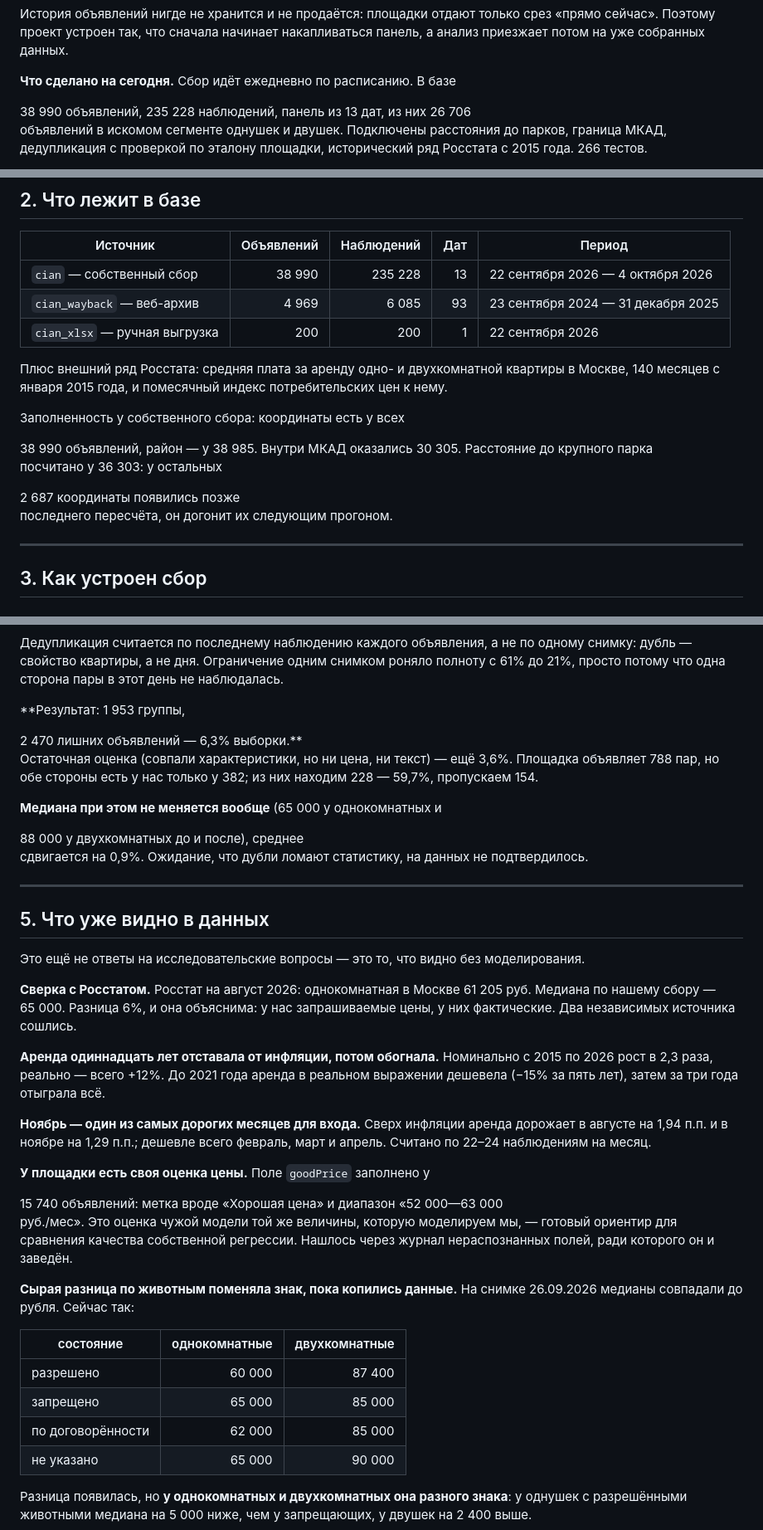
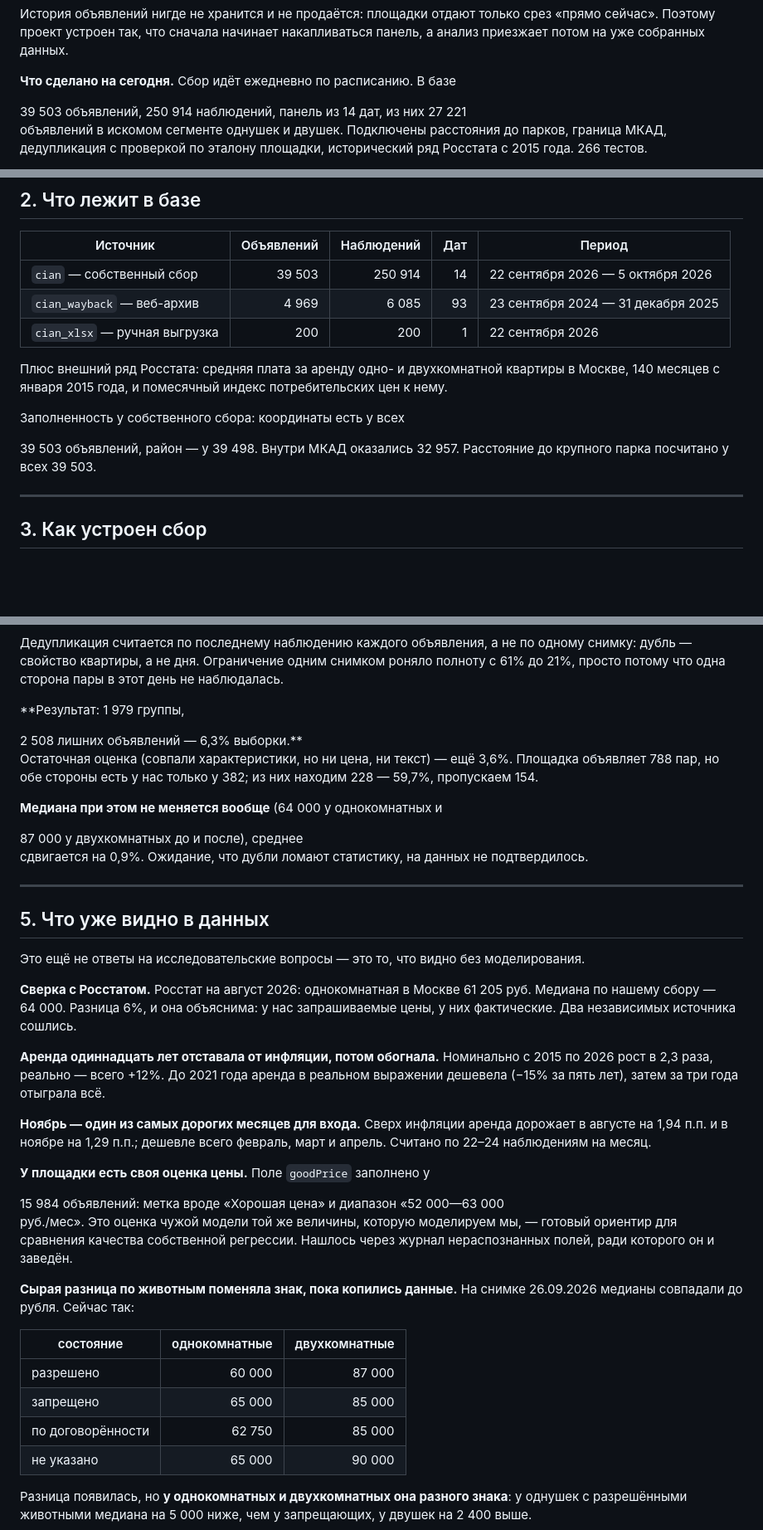
Before and after one commit to nata2627/msk-rent-market, a Markdown page: README.md, 3 parts joined by grey strips. Shown at 83% size. Rendered like a GitHub page; blank space fills up the shorter version.

Commit message:
Числа панели за 05.10.2026, у разделов с моделями проставлена дата снимка

```diff
--- a/README.md
+++ b/README.md
@@ -14,9 +14,9 @@
 накапливаться панель, а анализ приезжает потом на уже собранных данных.
 
 **Что сделано на сегодня.** Сбор идёт ежедневно по расписанию. В базе
-<!--n:offers-->38 990<!--/n--> объявлений,
-<!--n:observations-->235 228<!--/n--> наблюдений, панель из
-<!--n:dates-->13<!--/n--> дат, из них <!--n:segment-->26 706<!--/n-->
+<!--n:offers-->39 503<!--/n--> объявлений,
+<!--n:observations-->250 914<!--/n--> наблюдений, панель из
+<!--n:dates-->14<!--/n--> дат, из них <!--n:segment-->27 221<!--/n-->
 объявлений в искомом сегменте однушек и двушек. Подключены расстояния до
 парков, граница МКАД, дедупликация с проверкой по эталону площадки,
 исторический ряд Росстата с 2015 года. <!--n:tests-->266<!--/n--> тестов.
@@ -73,7 +73,7 @@
 <!--n:sources_table-->
 | Источник | Объявлений | Наблюдений | Дат | Период |
 |---|---:|---:|---:|---|
-| `cian` — собственный сбор | 38 990 | 235 228 | 13 | 22 сентября 2026 — 4 октября 2026 |
+| `cian` — собственный сбор | 39 503 | 250 914 | 14 | 22 сентября 2026 — 5 октября 2026 |
 | `cian_wayback` — веб-архив | 4 969 | 6 085 | 93 | 23 сентября 2024 — 31 декабря 2025 |
 | `cian_xlsx` — ручная выгрузка | 200 | 200 | 1 | 22 сентября 2026 |
 <!--/n-->
@@ -83,12 +83,10 @@
 потребительских цен к нему.
 
 Заполненность у собственного сбора: координаты есть у всех
-<!--n:fill_coords-->38 990<!--/n--> объявлений, район — у
-<!--n:fill_district-->38 985<!--/n-->. Внутри МКАД оказались
-<!--n:inside_mkad-->30 305<!--/n-->. Расстояние до крупного парка
-посчитано у <!--n:fill_park-->36 303<!--/n-->: у остальных
-<!--n:fill_no_park-->2 687<!--/n--> координаты появились позже
-последнего пересчёта, он догонит их следующим прогоном.
+<!--n:fill_coords-->39 503<!--/n--> объявлений, район — у
+<!--n:fill_district-->39 498<!--/n-->. Внутри МКАД оказались
+<!--n:inside_mkad-->32 957<!--/n-->. Расстояние до крупного парка
+<!--n:park_fill_note-->посчитано у всех 39 503<!--/n-->.
 
 ---
 
@@ -328,16 +326,16 @@ OpenStreetMap метит тегом `leisure=park` и Измайловский
 снимком роняло полноту с 61% до 21%, просто потому что одна сторона пары
 в этот день не наблюдалась.
 
-**Результат: <!--n:dup_groups-->1 953<!--/n--> группы,
-<!--n:dup_extra-->2 470<!--/n--> лишних объявлений —
+**Результат: <!--n:dup_groups-->1 979<!--/n--> группы,
+<!--n:dup_extra-->2 508<!--/n--> лишних объявлений —
 <!--n:dup_share-->6,3%<!--/n--> выборки.**
 Остаточная оценка (совпали характеристики, но ни цена, ни текст) — ещё
 3,6%. Площадка объявляет 788 пар, но обе стороны есть у нас только у 382;
 из них находим 228 — 59,7%, пропускаем 154.
 
 **Медиана при этом не меняется вообще**
-(<!--n:median_1-->65 000<!--/n--> у однокомнатных и
-<!--n:median_2-->88 000<!--/n--> у двухкомнатных до и после), среднее
+(<!--n:median_1-->64 000<!--/n--> у однокомнатных и
+<!--n:median_2-->87 000<!--/n--> у двухкомнатных до и после), среднее
 сдвигается на 0,9%. Ожидание, что дубли ломают статистику, на данных не
 подтвердилось.
 
@@ -349,7 +347,7 @@ OpenStreetMap метит тегом `leisure=park` и Измайловский
 без моделирования.
 
 **Сверка с Росстатом.** Росстат на август 2026: однокомнатная в Москве
-61 205 руб. Медиана по нашему сбору — <!--n:median_1-->65 000<!--/n-->.
+61 205 руб. Медиана по нашему сбору — <!--n:median_1-->64 000<!--/n-->.
 Разница 6%, и она объяснима: у нас запрашиваемые цены, у них
 фактические. Два независимых источника сошлись.
 
@@ -363,7 +361,7 @@ OpenStreetMap метит тегом `leisure=park` и Измайловский
 всего февраль, март и апрель. Считано по 22–24 наблюдениям на месяц.
 
 **У площадки есть своя оценка цены.** Поле `goodPrice` заполнено у
-<!--n:good_price-->15 740<!--/n--> объявлений: метка вроде «Хорошая цена» и диапазон «52 000—63 000
+<!--n:good_price-->15 984<!--/n--> объявлений: метка вроде «Хорошая цена» и диапазон «52 000—63 000
 руб./мес». Это оценка чужой модели той же величины, которую моделируем
 мы, — готовый ориентир для сравнения качества собственной регрессии.
 Нашлось через журнал нераспознанных полей, ради которого он и заведён.
@@ -374,9 +372,9 @@ OpenStreetMap метит тегом `leisure=park` и Измайловский
 <!--n:pets_raw_table-->
 | состояние | однокомнатные | двухкомнатные |
 |---|---:|---:|
-| разрешено | 60 000 | 87 400 |
+| разрешено | 60 000 | 87 000 |
 | запрещено | 65 000 | 85 000 |
-| по договорённости | 62 000 | 85 000 |
+| по договорённости | 62 750 | 85 000 |
 | не указано | 65 000 | 90 000 |
 <!--/n-->
 
```
Also changed, not shown: other parts of README.md (+9 -2 lines).
